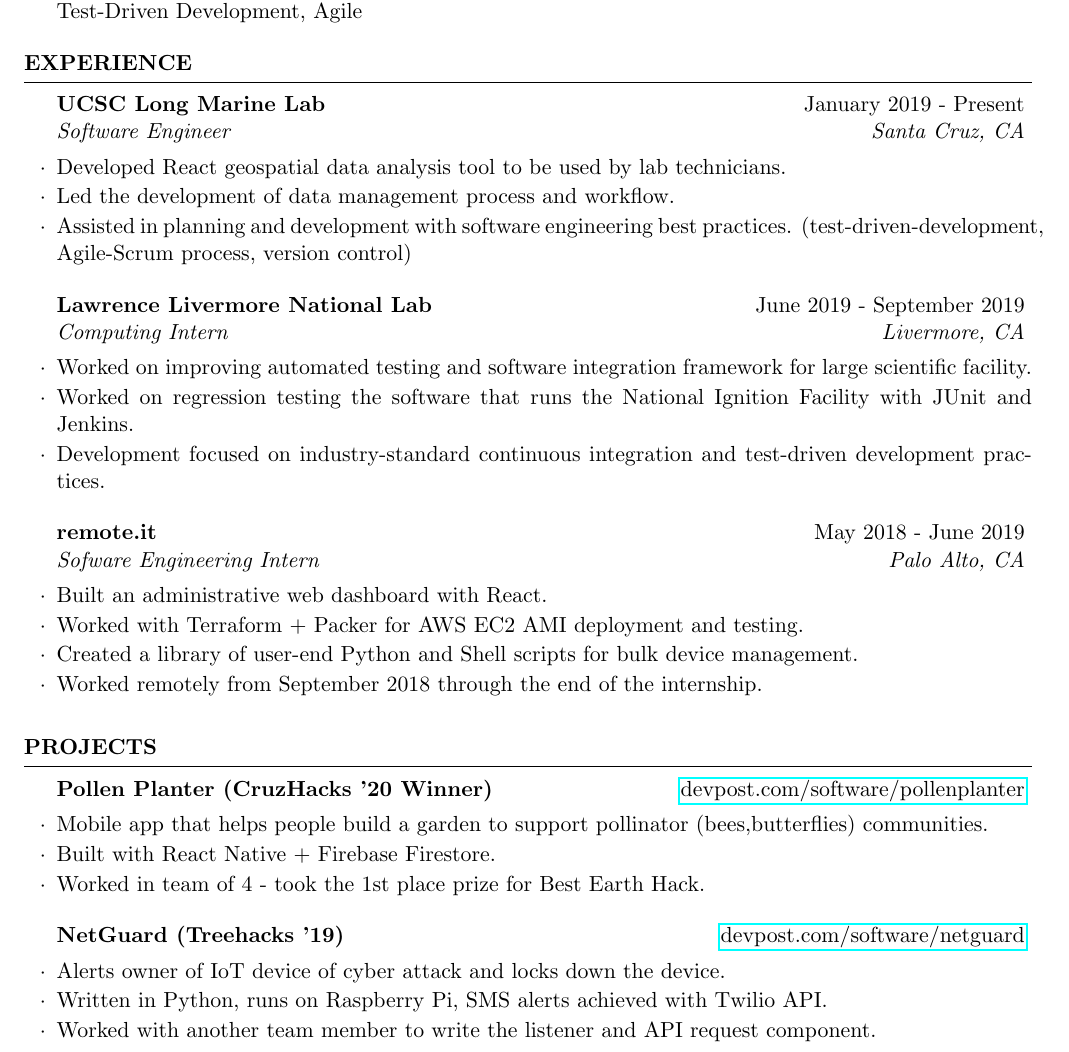
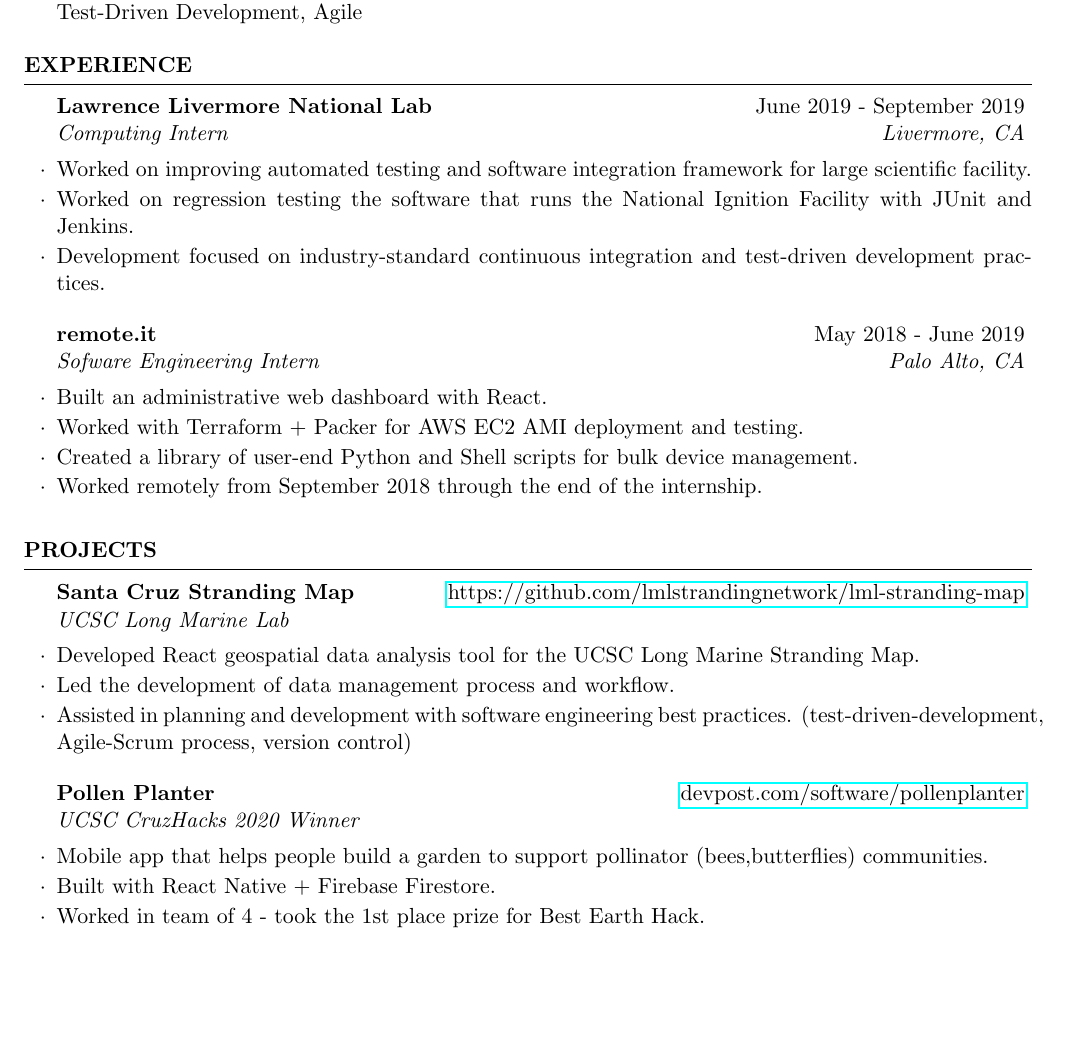
Before and after one commit to paulyakovlev/json-resume-generator, a LaTeX CV (resume-yakovlev.tex): part of the page, cut so that both start at the same text, the shorter picture padded with empty space. Compiled offline with pdfLaTeX.

Commit message:
move lml map from experience to projects

```diff
--- a/resume-yakovlev.tex
+++ b/resume-yakovlev.tex
@@ -57,12 +57,6 @@
 %----------------------------------------------------------------------------------------
 
 \begin{rSection}{Experience}
-    \begin{rSubsection}{UCSC Long Marine Lab}{January 2019 - Present}{Software Engineer}{Santa Cruz, CA}
-        \item Developed React geospatial data analysis tool to be used by lab technicians.
-        \item Led the development of data management process and workflow.
-        \item Assisted in planning and development with software engineering best practices. (test-driven-development, Agile-Scrum process, version control)
-    \end{rSubsection}
-
     \begin{rSubsection}{Lawrence Livermore National Lab}{June 2019 - September 2019}{Computing Intern}{Livermore, CA}
         \item Worked on improving automated testing and software integration framework for large scientific facility.
         \item Worked on regression testing the software that runs the National Ignition Facility with JUnit and Jenkins.
@@ -83,18 +77,17 @@
 %----------------------------------------------------------------------------------------
 
 \begin{rSection}{Projects}
-    \begin{rSubsection}{Pollen Planter (CruzHacks '20 Winner)}{\href{https://www.devpost.com/software/pollenplanter}{devpost.com/software/pollenplanter}}{}{}
+    \begin{rSubsection}{Santa Cruz Stranding Map}{\href{https://github.com/lmlstrandingnetwork/lml-stranding-map}{https://github.com/lmlstrandingnetwork/lml-stranding-map}}{UCSC Long Marine Lab}{}
+        \item Developed React geospatial data analysis tool for the UCSC Long Marine Stranding Map.
+        \item Led the development of data management process and workflow.
+        \item Assisted in planning and development with software engineering best practices. (test-driven-development, Agile-Scrum process, version control)
+    \end{rSubsection}
+
+    \begin{rSubsection}{Pollen Planter}{\href{https://www.devpost.com/software/pollenplanter}{devpost.com/software/pollenplanter}}{UCSC CruzHacks 2020 Winner}{}
         \item Mobile app that helps people build a garden to support pollinator (bees,butterflies) communities.
         \item Built with React Native + Firebase Firestore.
         \item Worked in team of 4 - took the 1st place prize for Best Earth Hack.
     \end{rSubsection}
-
-    \begin{rSubsection}{NetGuard (Treehacks '19)}{\href{https://www.devpost.com/software/netguard}{devpost.com/software/netguard}}{}{}
-        \item Alerts owner of IoT device of cyber attack and locks down the device.
-        \item Written in Python, runs on Raspberry Pi, SMS alerts achieved with Twilio API.
-        \item Worked with another team member to write the listener and API request component.
-    \end{rSubsection}
-
 \end{rSection}
 
 %----------------------------------------------------------------------------------------
```
Also changed, not shown: resume-yakovlev.pdf.
